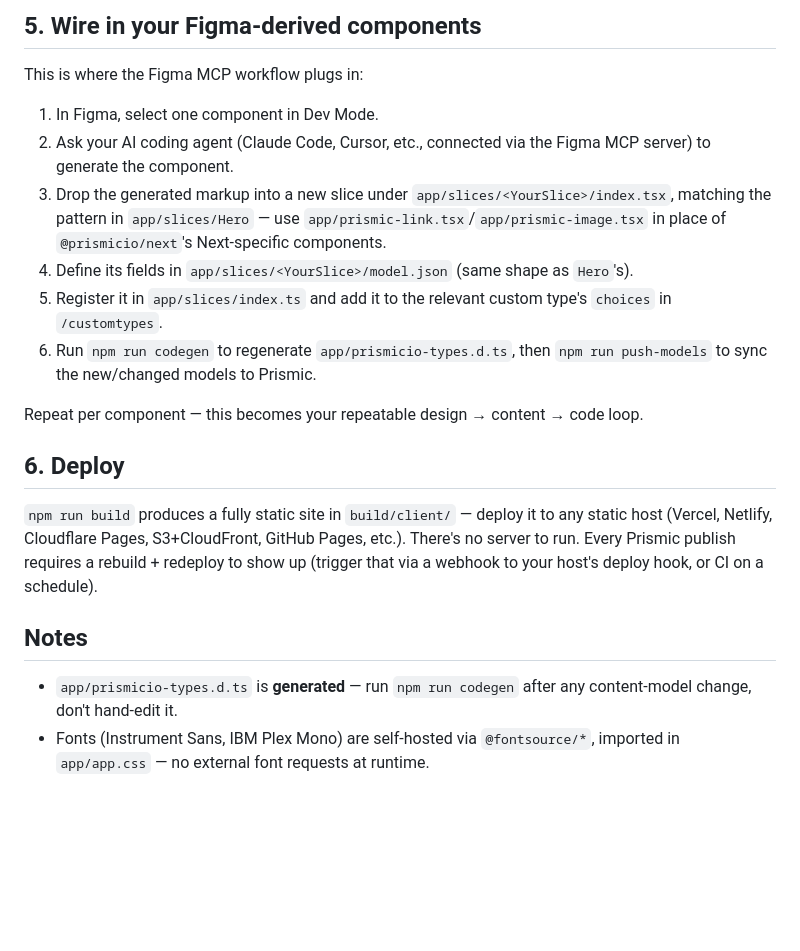
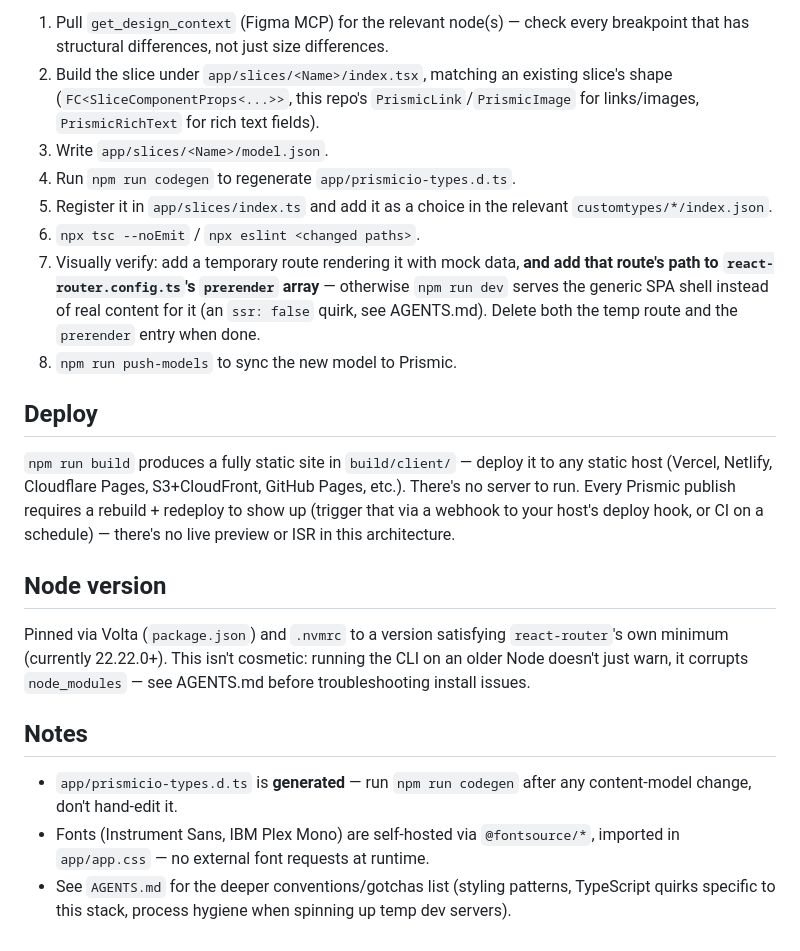
Before and after one commit to kalikolei-KDV/kdv-website, a Markdown page: README.md, the part around one of its changes. Rendered like a GitHub page; blank space fills up the shorter version.

```diff
--- a/README.md
+++ b/README.md
@@ -76,28 +81,32 @@ Run `npm run dev` and you should see it rendered at `localhost:3000` (or whateve
 
-## 5. Wire in your Figma-derived components
+1. Pull `get_design_context` (Figma MCP) for the relevant node(s) — check every breakpoint that
+   has structural differences, not just size differences.
+2. Build the slice under `app/slices/<Name>/index.tsx`, matching an existing slice's shape
+   (`FC<SliceComponentProps<...>>`, this repo's `PrismicLink`/`PrismicImage` for links/images,
+   `PrismicRichText` for rich text fields).
+3. Write `app/slices/<Name>/model.json`.
+4. Run `npm run codegen` to regenerate `app/prismicio-types.d.ts`.
+5. Register it in `app/slices/index.ts` and add it as a choice in the relevant
+   `customtypes/*/index.json`.
+6. `npx tsc --noEmit` / `npx eslint <changed paths>`.
+7. Visually verify: add a temporary route rendering it with mock data, **and add that route's path
+   to `react-router.config.ts`'s `prerender` array** — otherwise `npm run dev` serves the generic
+   SPA shell instead of real content for it (an `ssr: false` quirk, see AGENTS.md). Delete both
+   the temp route and the `prerender` entry when done.
+8. `npm run push-models` to sync the new model to Prismic.
 
-This is where the Figma MCP workflow plugs in:
-
-1. In Figma, select one component in Dev Mode.
-2. Ask your AI coding agent (Claude Code, Cursor, etc., connected via the Figma MCP server) to
-   generate the component.
-3. Drop the generated markup into a new slice under `app/slices/<YourSlice>/index.tsx`, matching
-   the pattern in `app/slices/Hero` — use `app/prismic-link.tsx`/`app/prismic-image.tsx` in place
-   of `@prismicio/next`'s Next-specific components.
-4. Define its fields in `app/slices/<YourSlice>/model.json` (same shape as `Hero`'s).
-5. Register it in `app/slices/index.ts` and add it to the relevant custom type's `choices` in
-   `/customtypes`.
-6. Run `npm run codegen` to regenerate `app/prismicio-types.d.ts`, then `npm run push-models` to
-   sync the new/changed models to Prismic.
-
-Repeat per component — this becomes your repeatable design → content → code loop.
-
-## 6. Deploy
+## Deploy
 
 `npm run build` produces a fully static site in `build/client/` — deploy it to any static host
 (Vercel, Netlify, Cloudflare Pages, S3+CloudFront, GitHub Pages, etc.). There's no server to run.
 Every Prismic publish requires a rebuild + redeploy to show up (trigger that via a webhook to your
-host's deploy hook, or CI on a schedule).
+host's deploy hook, or CI on a schedule) — there's no live preview or ISR in this architecture.
+
+## Node version
+
+Pinned via Volta (`package.json`) and `.nvmrc` to a version satisfying `react-router`'s own
+minimum (currently 22.22.0+). This isn't cosmetic: running the CLI on an older Node doesn't just
+warn, it corrupts `node_modules` — see AGENTS.md before troubleshooting install issues.
 
 ## Notes
 
@@ -105,3 +114,5 @@ host's deploy hook, or CI on a schedule).
   change, don't hand-edit it.
 - Fonts (Instrument Sans, IBM Plex Mono) are self-hosted via `@fontsource/*`, imported in
   `app/app.css` — no external font requests at runtime.
+- See `AGENTS.md` for the deeper conventions/gotchas list (styling patterns, TypeScript quirks
+  specific to this stack, process hygiene when spinning up temp dev servers).
```
Also changed, not shown: other parts of README.md (+50 -45 lines).
